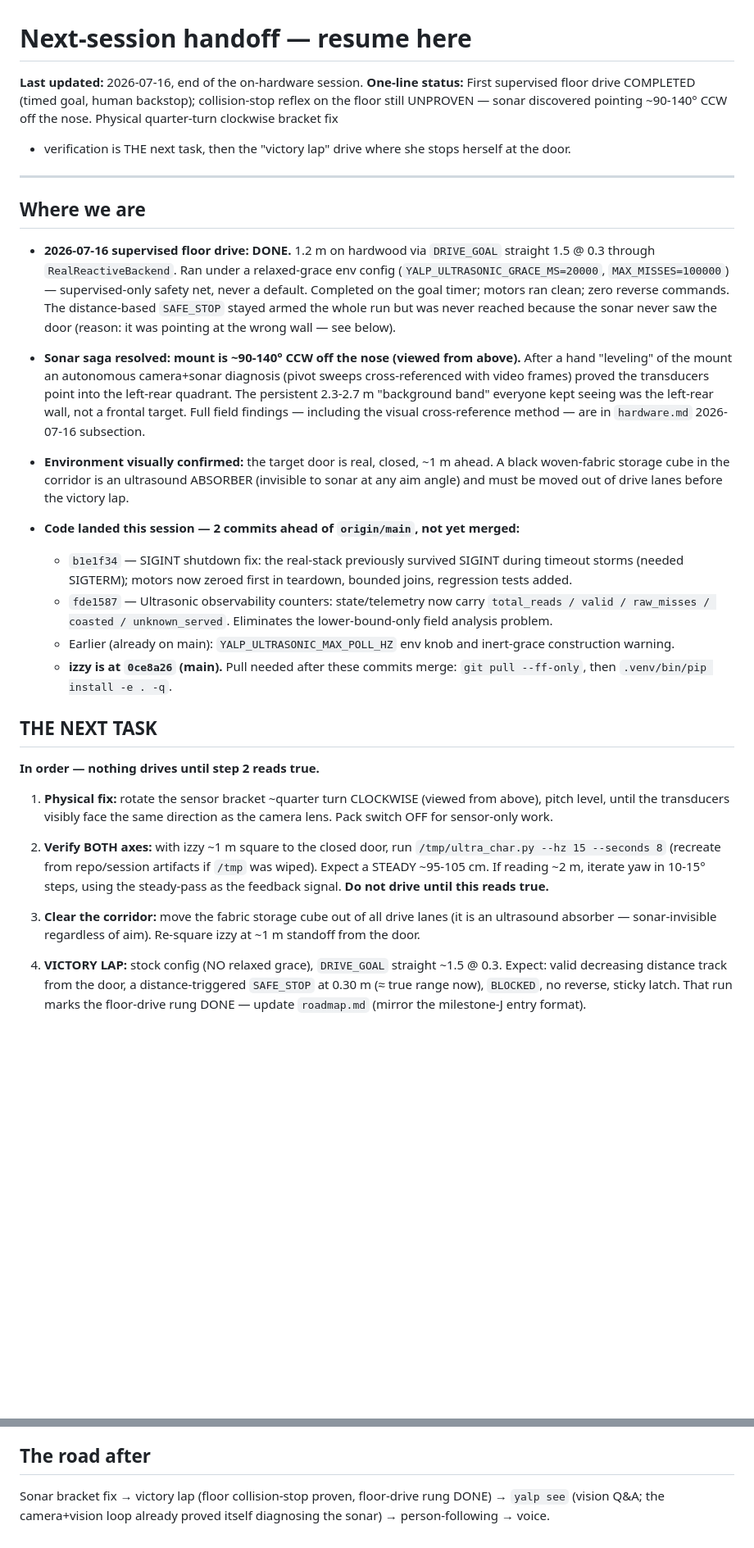
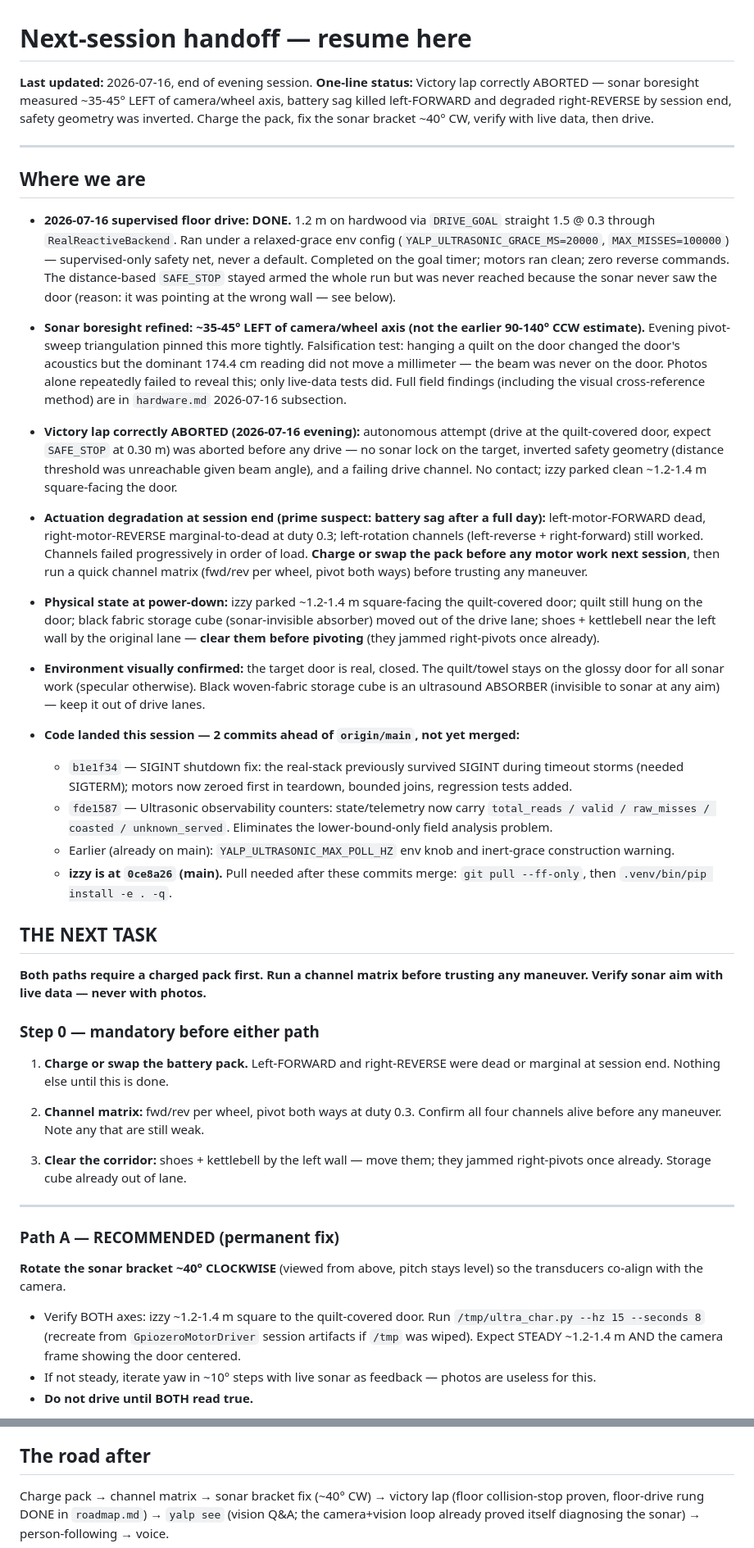
Before and after one commit to brocoppler/yalp, a Markdown page: docs/technical/next-session-handoff.md, 2 parts joined by grey strips. Shown at 82% size. GitHub-like rendering; blank space fills up the shorter version.

Commit message:
docs: amend handoff — victory lap blocked by battery sag, sonar boresight measured
Evening session findings folded in:
- Victory lap correctly aborted before any drive: no sonar lock on target,
  inverted safety geometry, failing drive channel. Robot parked clean.
- Sonar boresight refined to ~35-45° LEFT of camera/wheel axis (tighter than
  earlier 90-140° CCW estimate). Falsification test: quilt on door changed
  acoustics, 174.4 cm dominant reading did not move — beam was never on door.
  Photos useless; only live-data tests revealed this.
- Actuation degradation: left-FORWARD dead, right-REVERSE marginal-to-dead at
  duty 0.3 by session end (battery sag after full day). Channels died in order
  of load. Charge/swap pack + channel matrix mandatory before any motor work.
- Physical state at power-down documented (izzy parked ~1.2-1.4 m at door,
  quilt on door, cube cleared from lane, shoes+kettlebell obstruction flagged).
- Next task restructured: Step 0 (charge + channel matrix + clear corridor)
  then Path A (permanent ~40° CW bracket fix, recommended) or Path B (body
  rotation compensation, fallback).
- Key facts: helper scripts for pivots/arcs (izzy:/tmp, recreate from
  GpiozeroMotorDriver); jam signature (pivot + zero camera change = obstruction
  or dead channel, not software).

Co-Authored-By: Claude Sonnet 4.6 <noreply@anthropic.com>

```diff
--- a/docs/technical/next-session-handoff.md
+++ b/docs/technical/next-session-handoff.md
@@ -1,11 +1,10 @@
 # Next-session handoff — resume here
 
-**Last updated:** 2026-07-16, end of the on-hardware session.
-**One-line status:** First supervised floor drive COMPLETED (timed goal, human
-backstop); collision-stop reflex on the floor still UNPROVEN — sonar discovered
-pointing ~90-140° CCW off the nose. Physical quarter-turn clockwise bracket fix
-+ verification is THE next task, then the "victory lap" drive where she stops
-herself at the door.
+**Last updated:** 2026-07-16, end of evening session.
+**One-line status:** Victory lap correctly ABORTED — sonar boresight measured
+~35-45° LEFT of camera/wheel axis, battery sag killed left-FORWARD and degraded
+right-REVERSE by session end, safety geometry was inverted. Charge the pack,
+fix the sonar bracket ~40° CW, verify with live data, then drive.
 
 ---
 
@@ -20,18 +19,38 @@ herself at the door.
   because the sonar never saw the door (reason: it was pointing at the wrong
   wall — see below).
 
-- **Sonar saga resolved: mount is ~90-140° CCW off the nose (viewed from
-  above).** After a hand "leveling" of the mount an autonomous camera+sonar
-  diagnosis (pivot sweeps cross-referenced with video frames) proved the
-  transducers point into the left-rear quadrant. The persistent 2.3-2.7 m
-  "background band" everyone kept seeing was the left-rear wall, not a
-  frontal target. Full field findings — including the visual cross-reference
-  method — are in `hardware.md` 2026-07-16 subsection.
+- **Sonar boresight refined: ~35-45° LEFT of camera/wheel axis (not the
+  earlier 90-140° CCW estimate).** Evening pivot-sweep triangulation pinned
+  this more tightly. Falsification test: hanging a quilt on the door changed
+  the door's acoustics but the dominant 174.4 cm reading did not move a
+  millimeter — the beam was never on the door. Photos alone repeatedly failed
+  to reveal this; only live-data tests did. Full field findings (including the
+  visual cross-reference method) are in `hardware.md` 2026-07-16 subsection.
 
-- **Environment visually confirmed:** the target door is real, closed, ~1 m
-  ahead. A black woven-fabric storage cube in the corridor is an ultrasound
-  ABSORBER (invisible to sonar at any aim angle) and must be moved out of
-  drive lanes before the victory lap.
+- **Victory lap correctly ABORTED (2026-07-16 evening):** autonomous attempt
+  (drive at the quilt-covered door, expect `SAFE_STOP` at 0.30 m) was
+  aborted before any drive — no sonar lock on the target, inverted safety
+  geometry (distance threshold was unreachable given beam angle), and a
+  failing drive channel. No contact; izzy parked clean ~1.2-1.4 m
+  square-facing the door.
+
+- **Actuation degradation at session end (prime suspect: battery sag after a
+  full day):** left-motor-FORWARD dead, right-motor-REVERSE marginal-to-dead
+  at duty 0.3; left-rotation channels (left-reverse + right-forward) still
+  worked. Channels failed progressively in order of load. **Charge or swap
+  the pack before any motor work next session**, then run a quick channel
+  matrix (fwd/rev per wheel, pivot both ways) before trusting any maneuver.
+
+- **Physical state at power-down:** izzy parked ~1.2-1.4 m square-facing the
+  quilt-covered door; quilt still hung on the door; black fabric storage cube
+  (sonar-invisible absorber) moved out of the drive lane; shoes + kettlebell
+  near the left wall by the original lane — **clear them before pivoting**
+  (they jammed right-pivots once already).
+
+- **Environment visually confirmed:** the target door is real, closed. The
+  quilt/towel stays on the glossy door for all sonar work (specular
+  otherwise). Black woven-fabric storage cube is an ultrasound ABSORBER
+  (invisible to sonar at any aim) — keep it out of drive lanes.
 
 - **Code landed this session — 2 commits ahead of `origin/main`, not yet
   merged:**
@@ -48,24 +67,32 @@ herself at the door.
 
 ## THE NEXT TASK
 
-**In order — nothing drives until step 2 reads true.**
+**Both paths require a charged pack first. Run a channel matrix before
+trusting any maneuver. Verify sonar aim with live data — never with photos.**
 
-1. **Physical fix:** rotate the sensor bracket ~quarter turn CLOCKWISE (viewed
-   from above), pitch level, until the transducers visibly face the same
-   direction as the camera lens. Pack switch OFF for sensor-only work.
+### Step 0 — mandatory before either path
 
-2. **Verify BOTH axes:** with izzy ~1 m square to the closed door, run
-   `/tmp/ultra_char.py --hz 15 --seconds 8` (recreate from repo/session
-   artifacts if `/tmp` was wiped). Expect a STEADY ~95-105 cm. If reading ~2 m,
-   iterate yaw in 10-15° steps, using the steady-pass as the feedback signal.
-   **Do not drive until this reads true.**
+1. **Charge or swap the battery pack.** Left-FORWARD and right-REVERSE were
+   dead or marginal at session end. Nothing else until this is done.
 
-3. **Clear the corridor:** move the fabric storage cube out of all drive lanes
-   (it is an ultrasound absorber — sonar-invisible regardless of aim). Re-square
-   izzy at ~1 m standoff from the door.
+2. **Channel matrix:** fwd/rev per wheel, pivot both ways at duty 0.3. Confirm
+   all four channels alive before any maneuver. Note any that are still weak.
 
-4. **VICTORY LAP:** stock config (NO relaxed grace),
-   `DRIVE_GOAL` straight ~1.5 @ 0.3. Expect: valid decreasing distance track
-   from the door, a distance-triggered `SAFE_STOP` at 0.30 m (≈ true range
-   now), `BLOCKED`, no reverse, sticky latch. That run marks the floor-drive
-   rung DONE — update `roadmap.md` (mirror the milestone-J entry format).
+3. **Clear the corridor:** shoes + kettlebell by the left wall — move them;
+   they jammed right-pivots once already. Storage cube already out of lane.
+
+---
+
+### Path A — RECOMMENDED (permanent fix)
+
+**Rotate the sonar bracket ~40° CLOCKWISE** (viewed from above, pitch stays
+level) so the transducers co-align with the camera.
+
+- Verify BOTH axes: izzy ~1.2-1.4 m square to the quilt-covered door. Run
+  `/tmp/ultra_char.py --hz 15 --seconds 8` (recreate from
+  `GpiozeroMotorDriver` session artifacts if `/tmp` was wiped). Expect STEADY
+  ~1.2-1.4 m AND the camera frame showing the door centered.
+- If not steady, iterate yaw in ~10° steps with live sonar as feedback —
+  photos are useless for this.
+- **Do not drive until BOTH read true.**
+
@@ -105,6 +157,7 @@ herself at the door.
 
 ## The road after
 
-Sonar bracket fix → victory lap (floor collision-stop proven, floor-drive rung
-DONE) → `yalp see` (vision Q&A; the camera+vision loop already proved itself
+Charge pack → channel matrix → sonar bracket fix (~40° CW) → victory lap
+(floor collision-stop proven, floor-drive rung DONE in `roadmap.md`) →
+`yalp see` (vision Q&A; the camera+vision loop already proved itself
 diagnosing the sonar) → person-following → voice.
```
Also changed, not shown: other parts of docs/technical/next-session-handoff.md (+25 -0 lines).
